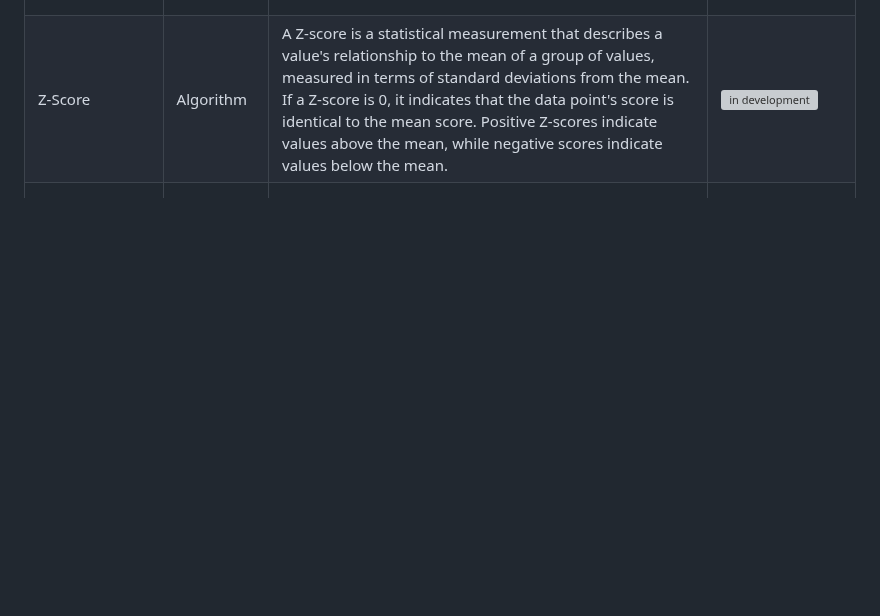
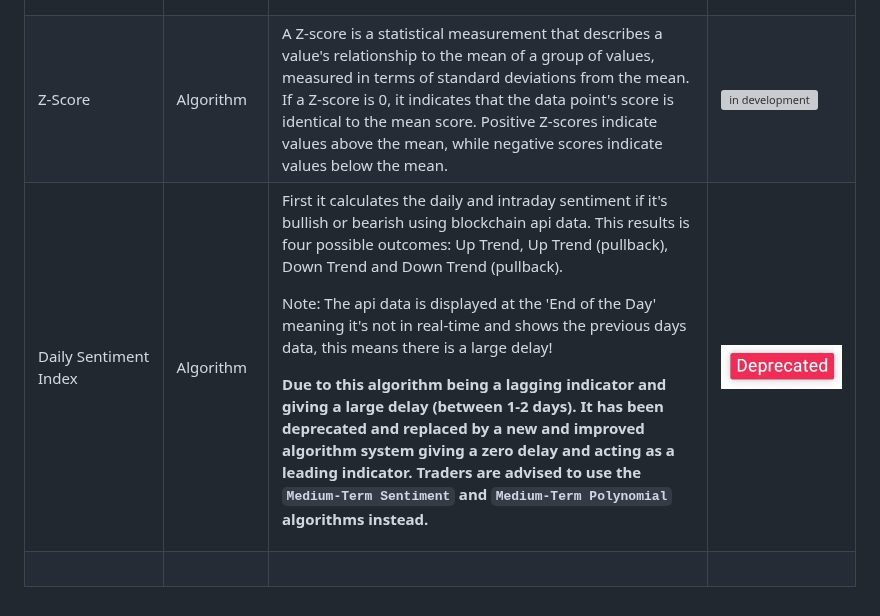
Before and after one commit to chartingshow/documentation, a Markdown page: trading/algorithms.md, the part around the change. Rendered like a GitHub page; blank space fills up the shorter version; grey boxes are pictures that could not be loaded.

```diff
--- a/trading/algorithms.md
+++ b/trading/algorithms.md
@@ -225,6 +225,12 @@ Below shows all the current trading algorithms development stages and let's user
             <td><img src="https://github.com/chartingshow/documentation/blob/master/assets/images/trading-algorithms/in-development.jpg" alt="in development"></td>
         </tr>
         <tr>
+            <td>Daily Sentiment Index</td>
+            <td>Algorithm</td>
+            <td><p>First it calculates the daily and intraday sentiment if it's bullish or bearish using blockchain api data. This results is four possible outcomes: Up Trend, Up Trend (pullback), Down Trend and Down Trend (pullback).</p><p>Note: The api data is displayed at the 'End of the Day' meaning it's not in real-time and shows the previous days data, this means there is a large delay!</p><p><strong>Due to this algorithm being a lagging indicator and giving a large delay (between 1-2 days). It has been deprecated and replaced by a new and improved algorithm system giving a zero delay and acting as a leading indicator. Traders are advised to use the <code>Medium-Term Sentiment</code> and <code>Medium-Term Polynomial</code> algorithms instead.</strong></p></td>
+            <td><img src="https://github.com/chartingshow/Documentation/blob/master/assets/images/trading-algorithms/deprecated.jpg" alt="Deprecated"></td>
+        </tr>
+        <tr>
             <td>&nbsp;</td>
             <td>&nbsp;</td>
             <td>&nbsp;</td>
```
